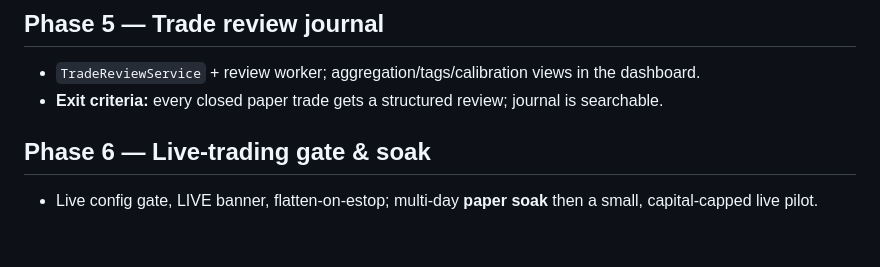
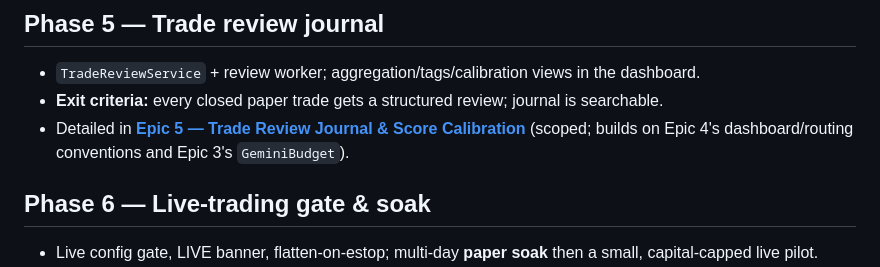
Before and after one commit to traxon99/clav, a Markdown page: docs/12-roadmap.md, the part around the change. Rendered like a GitHub page; blank space fills up the shorter version.

```diff
--- a/docs/12-roadmap.md
+++ b/docs/12-roadmap.md
@@ -71,6 +71,8 @@ flowchart LR
 - `TradeReviewService` + review worker; aggregation/tags/calibration views in the dashboard.
 - **Exit criteria:** every closed paper trade gets a structured review; journal is
   searchable.
+- Detailed in **[Epic 5 — Trade Review Journal & Score Calibration](epics/epic-05-trade-review-and-calibration.md)**
+  (scoped; builds on Epic 4's dashboard/routing conventions and Epic 3's `GeminiBudget`).
 
 ## Phase 6 — Live-trading gate & soak
 - Live config gate, LIVE banner, flatten-on-estop; multi-day **paper soak** then a small,
```
Also changed, not shown: README.md (+1 -0 lines), docs/epics/epic-05-trade-review-and-calibration.md (added, +449 -0 lines).
